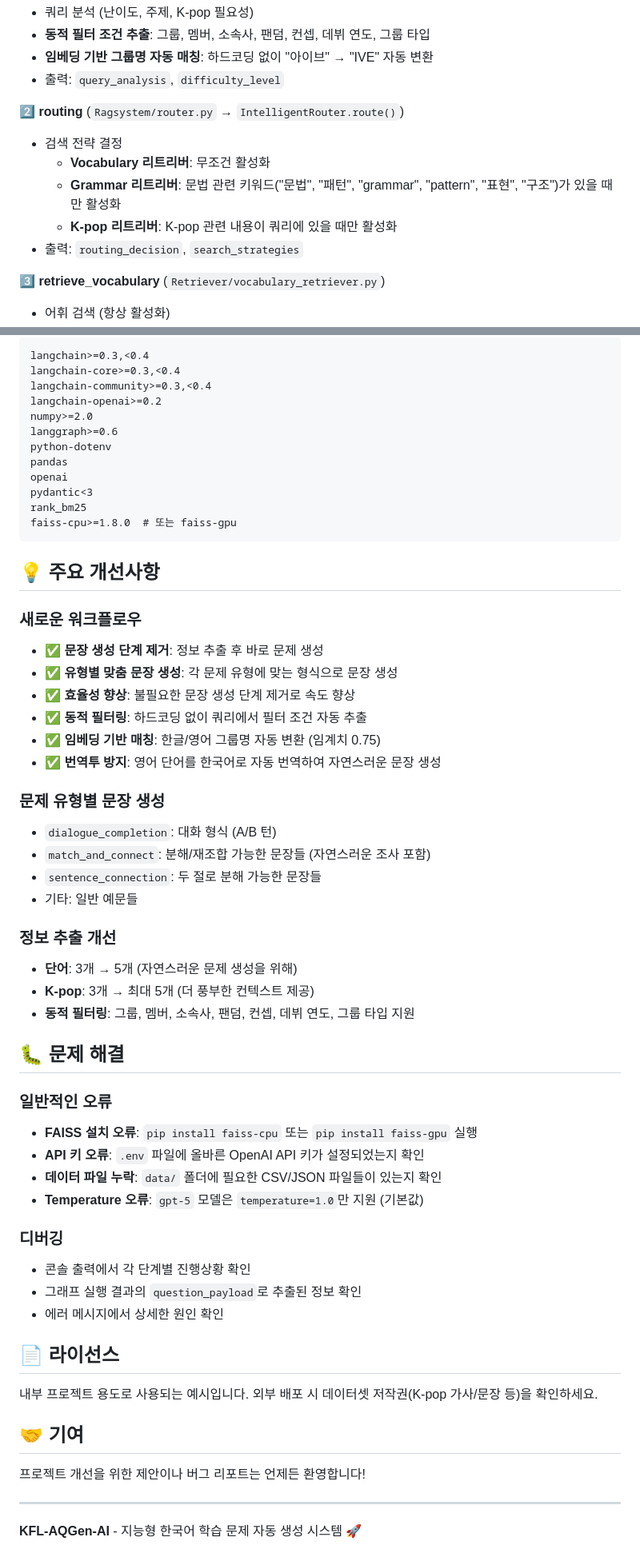
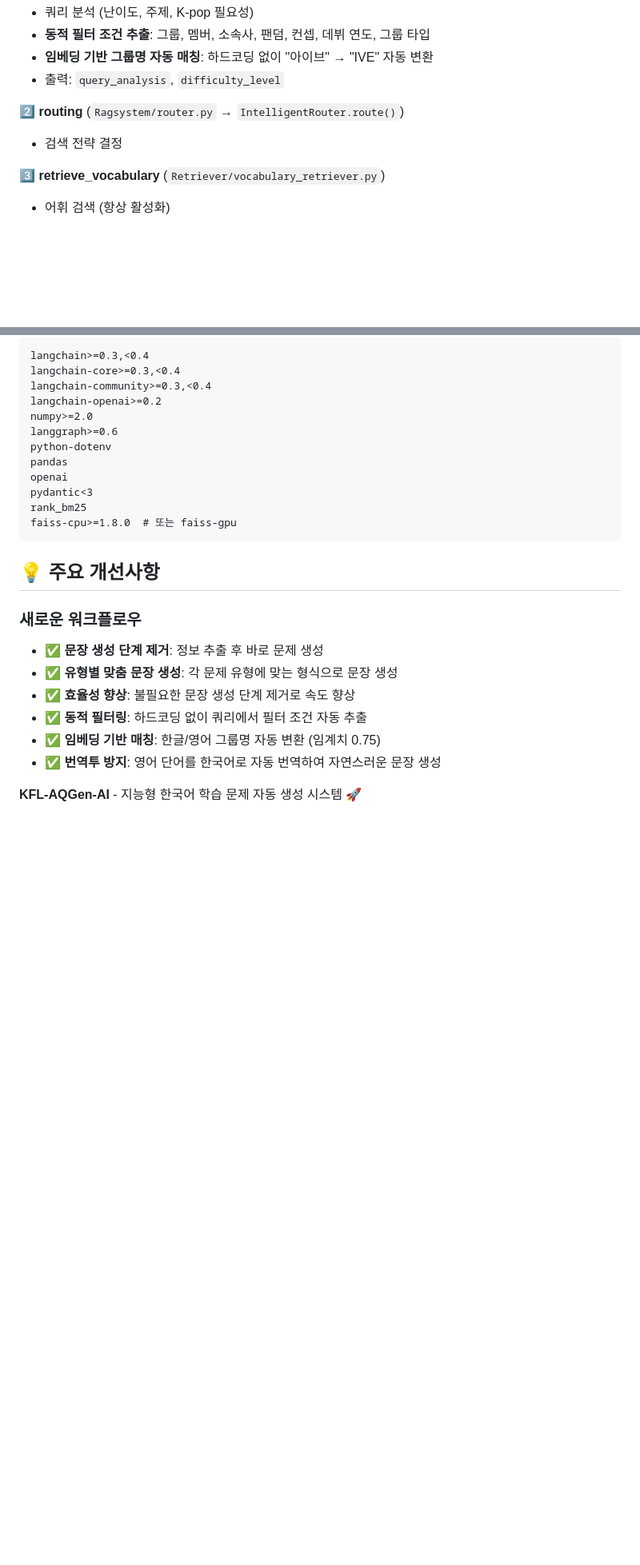
Before and after one commit to kimdappi/KFL-AQGen-AI, a Markdown page: README.md, 2 parts joined by grey strips. Shown: that part at 80% size. Drawn GitHub-style; blank space fills up the shorter version.

Commit message:
Clean up README by removing obsolete content
Removed outdated sections on filtering, sentence generation, and debugging instructions from the README.

```diff
--- a/README.md
+++ b/README.md
@@ -141,10 +141,6 @@ check_quality
 
 **2️⃣ routing** (`Ragsystem/router.py` → `IntelligentRouter.route()`)
 - 검색 전략 결정
-  - **Vocabulary 리트리버**: 무조건 활성화
-  - **Grammar 리트리버**: 문법 관련 키워드("문법", "패턴", "grammar", "pattern", "표현", "구조")가 있을 때만 활성화
-  - **K-pop 리트리버**: K-pop 관련 내용이 쿼리에 있을 때만 활성화
-- 출력: `routing_decision`, `search_strategies`
 
 **3️⃣ retrieve_vocabulary** (`Retriever/vocabulary_retriever.py`)
 - 어휘 검색 (항상 활성화)
@@ -1006,38 +999,5 @@ faiss-cpu>=1.8.0  # 또는 faiss-gpu
 - ✅ **임베딩 기반 매칭**: 한글/영어 그룹명 자동 변환 (임계치 0.75)
 - ✅ **번역투 방지**: 영어 단어를 한국어로 자동 번역하여 자연스러운 문장 생성
 
-### 문제 유형별 문장 생성
-- `dialogue_completion`: 대화 형식 (A/B 턴)
-- `match_and_connect`: 분해/재조합 가능한 문장들 (자연스러운 조사 포함)
-- `sentence_connection`: 두 절로 분해 가능한 문장들
-- 기타: 일반 예문들
-
-### 정보 추출 개선
-- **단어**: 3개 → 5개 (자연스러운 문제 생성을 위해)
-- **K-pop**: 3개 → 최대 5개 (더 풍부한 컨텍스트 제공)
-- **동적 필터링**: 그룹, 멤버, 소속사, 팬덤, 컨셉, 데뷔 연도, 그룹 타입 지원
-
-## 🐛 문제 해결
-
-### 일반적인 오류
-- **FAISS 설치 오류**: `pip install faiss-cpu` 또는 `pip install faiss-gpu` 실행
-- **API 키 오류**: `.env` 파일에 올바른 OpenAI API 키가 설정되었는지 확인
-- **데이터 파일 누락**: `data/` 폴더에 필요한 CSV/JSON 파일들이 있는지 확인
-- **Temperature 오류**: `gpt-5` 모델은 `temperature=1.0`만 지원 (기본값)
-
-### 디버깅
-- 콘솔 출력에서 각 단계별 진행상황 확인
-- 그래프 실행 결과의 `question_payload`로 추출된 정보 확인
-- 에러 메시지에서 상세한 원인 확인
-
-## 📄 라이선스
-
-내부 프로젝트 용도로 사용되는 예시입니다. 외부 배포 시 데이터셋 저작권(K-pop 가사/문장 등)을 확인하세요.
-
-## 🤝 기여
-
-프로젝트 개선을 위한 제안이나 버그 리포트는 언제든 환영합니다!
-
----
 
 **KFL-AQGen-AI** - 지능형 한국어 학습 문제 자동 생성 시스템 🚀
```
Also changed, not shown: other parts of README.md (+1 -4 lines).
